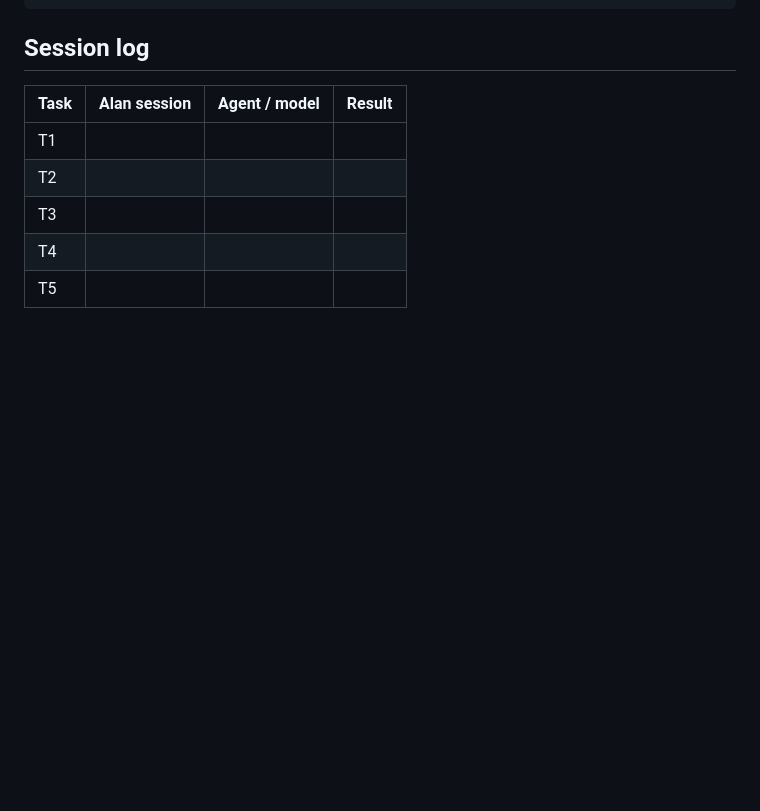
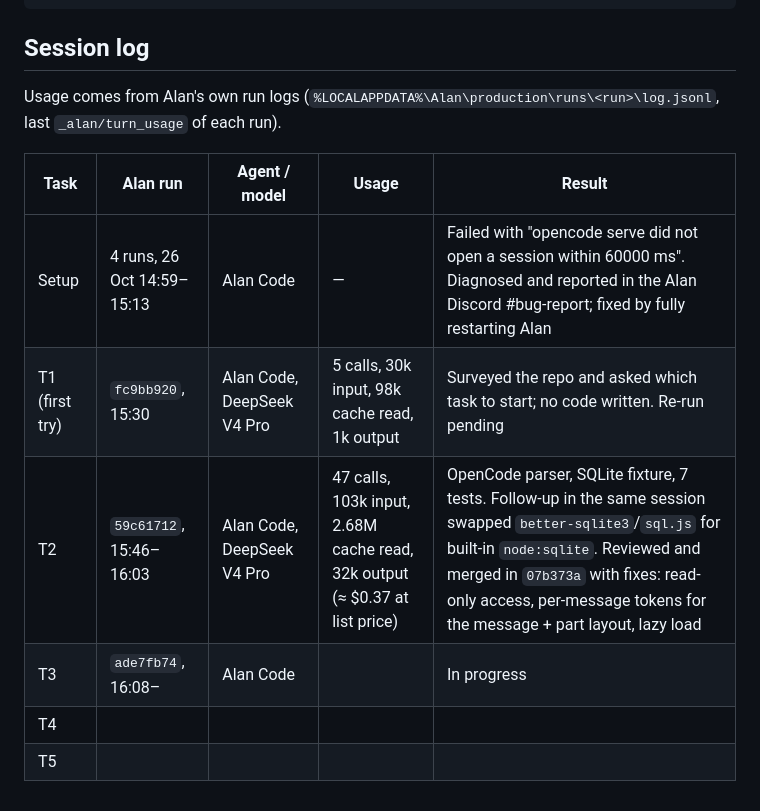
Before and after one commit to Ansh101112/agentbill, a Markdown page: docs/ALAN.md, the part around the change. Drawn GitHub-style; blank space fills up the shorter version.

Commit message:
Log Alan sessions so far (setup failure, T1 first try, T2) with usage from Alan's run logs

```diff
--- a/docs/ALAN.md
+++ b/docs/ALAN.md
@@ -75,10 +75,13 @@ Check: install the skill in Alan (Skills → Import) and screenshot it working.
 
 ## Session log
 
-| Task | Alan session | Agent / model | Result |
-|---|---|---|---|
-| T1 | | | |
-| T2 | | | |
-| T3 | | | |
-| T4 | | | |
-| T5 | | | |
+Usage comes from Alan's own run logs (`%LOCALAPPDATA%\Alan\production\runs\<run>\log.jsonl`, last `_alan/turn_usage` of each run).
+
+| Task | Alan run | Agent / model | Usage | Result |
+|---|---|---|---|---|
+| Setup | 4 runs, 26 Oct 14:59–15:13 | Alan Code | — | Failed with "opencode serve did not open a session within 60000 ms". Diagnosed and reported in the Alan Discord #bug-report; fixed by fully restarting Alan |
+| T1 (first try) | `fc9bb920`, 15:30 | Alan Code, DeepSeek V4 Pro | 5 calls, 30k input, 98k cache read, 1k output | Surveyed the repo and asked which task to start; no code written. Re-run pending |
+| T2 | `59c61712`, 15:46–16:03 | Alan Code, DeepSeek V4 Pro | 47 calls, 103k input, 2.68M cache read, 32k output (≈ $0.37 at list price) | OpenCode parser, SQLite fixture, 7 tests. Follow-up in the same session swapped `better-sqlite3`/`sql.js` for built-in `node:sqlite`. Reviewed and merged in `07b373a` with fixes: read-only access, per-message tokens for the message + part layout, lazy load |
+| T3 | `ade7fb74`, 16:08– | Alan Code | | In progress |
+| T4 | | | | |
+| T5 | | | | |
```
